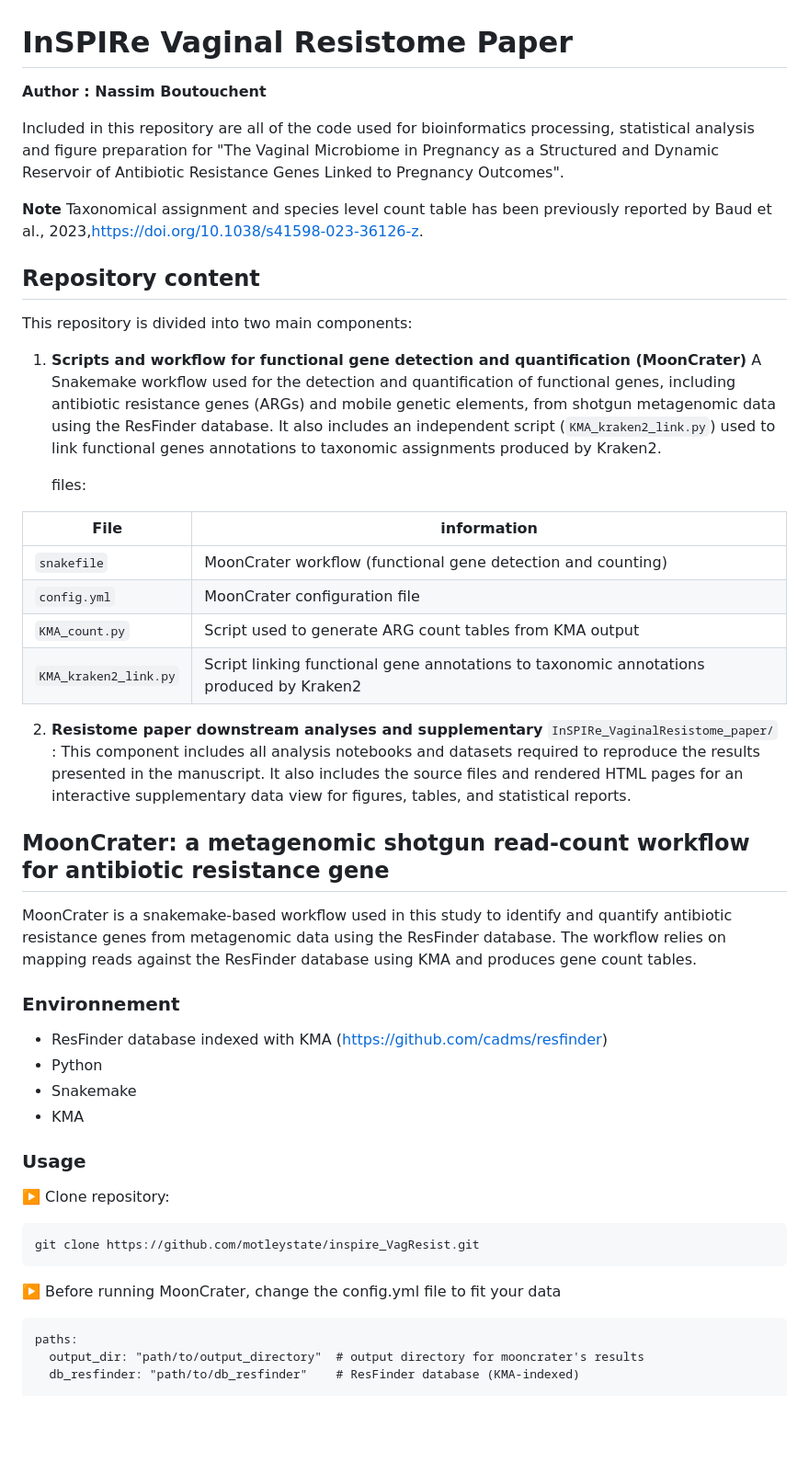
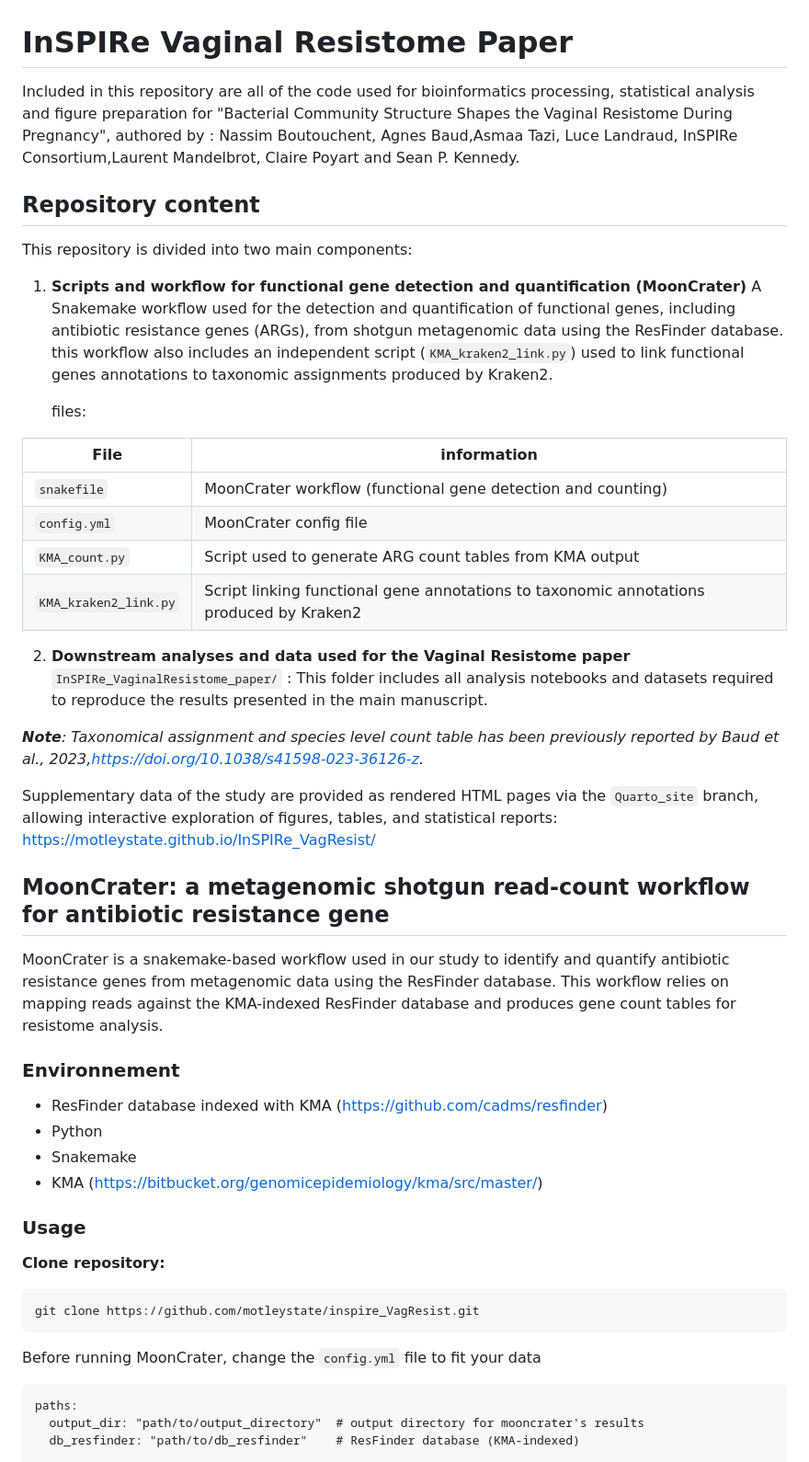
Before and after one commit to motleystate/InSPIRe_VagResist, a Markdown page: README.md, the part around one of its changes. Shown at 92% size. Drawn GitHub-style; blank space fills up the shorter version.

Commit message:
Minor README update

````diff
--- a/README.md
+++ b/README.md
@@ -1,51 +1,50 @@
 # InSPIRe Vaginal Resistome Paper
 
-**Author : Nassim Boutouchent**
-
-Included in this repository are all of the code used for bioinformatics processing, statistical analysis and figure preparation for "The Vaginal Microbiome in Pregnancy as a Structured and Dynamic Reservoir of Antibiotic Resistance Genes Linked to Pregnancy Outcomes".
-
-**Note** Taxonomical assignment and species level count table has been previously reported by Baud et al., 2023,https://doi.org/10.1038/s41598-023-36126-z.
-
+Included in this repository are all of the code used for bioinformatics processing, statistical analysis and figure preparation for "Bacterial Community Structure Shapes the Vaginal Resistome During Pregnancy", authored by : Nassim Boutouchent, Agnes Baud,Asmaa Tazi, Luce Landraud, InSPIRe Consortium,Laurent Mandelbrot, Claire Poyart and Sean P. Kennedy.
 
 ## Repository content
 
 This repository is divided into two main components:
 
 1. **Scripts and workflow for functional gene detection and quantification (MoonCrater)**
-   A Snakemake workflow used for the detection and quantification of functional genes, including antibiotic resistance genes (ARGs) and mobile genetic elements, from shotgun metagenomic data using the ResFinder database.
-   It also includes an independent script (`KMA_kraken2_link.py`) used to link functional genes annotations to taxonomic assignments produced by Kraken2.
+   A Snakemake workflow used for the detection and quantification of functional genes, including antibiotic resistance genes (ARGs), from shotgun metagenomic data using the ResFinder database.
+   this workflow also includes an independent script (`KMA_kraken2_link.py`) used to link functional genes annotations to taxonomic assignments produced by Kraken2.
 
    files:
 
 | File | information |
 |----------|----------|
 | `snakefile`   | MoonCrater workflow (functional gene detection and counting)  |
-| `config.yml` | MoonCrater configuration file  |
+| `config.yml` | MoonCrater config file  |
 | `KMA_count.py`   | Script used to generate ARG count tables from KMA output |
 | `KMA_kraken2_link.py`  | Script linking functional gene annotations to taxonomic annotations produced by Kraken2  |
 
 
-2. **Resistome paper downstream analyses and supplementary**
-   `InSPIRe_VaginalResistome_paper/` : This component includes all analysis notebooks and datasets required to reproduce the results presented in the manuscript. It also includes the source files and rendered HTML pages for an interactive supplementary data view for figures, tables, and statistical reports.
+2. **Downstream analyses and data used for the Vaginal Resistome paper**
+   `InSPIRe_VaginalResistome_paper/` : This folder includes all analysis notebooks and datasets required to reproduce the results presented in the main manuscript.
+
+***Note**: Taxonomical assignment and species level count table has been previously reported by Baud et al., 2023,https://doi.org/10.1038/s41598-023-36126-z.*
+
+Supplementary data of the study are provided as rendered HTML pages via the `Quarto_site` branch, allowing interactive exploration of figures, tables, and statistical reports: https://motleystate.github.io/InSPIRe_VagResist/
 
 
 ## MoonCrater: a metagenomic shotgun read-count workflow for antibiotic resistance gene
-MoonCrater is a snakemake-based workflow used in this study to identify and quantify antibiotic resistance genes from metagenomic data using the ResFinder database.
-The workflow relies on mapping reads against the ResFinder database using KMA and produces gene count tables.
+MoonCrater is a snakemake-based workflow used in our study to identify and quantify antibiotic resistance genes from metagenomic data using the ResFinder database.
+This workflow relies on mapping reads against the KMA-indexed ResFinder database and produces gene count tables for resistome analysis.
 
 ### Environnement
 - ResFinder database indexed with KMA (https://github.com/cadms/resfinder)
 - Python
 - Snakemake
-- KMA
+- KMA (https://bitbucket.org/genomicepidemiology/kma/src/master/)
 
 ### Usage
-▶️ Clone repository:
+**Clone repository:**
 ```bash
 git clone https://github.com/motleystate/inspire_VagResist.git
 ```
 
-▶️ Before running MoonCrater, change the config.yml file to fit your data
+Before running MoonCrater, change the `config.yml` file to fit your data
 ```
 paths:
   output_dir: "path/to/output_directory"  # output directory for mooncrater's results
````
Also changed, not shown: other parts of README.md (+6 -4 lines).
